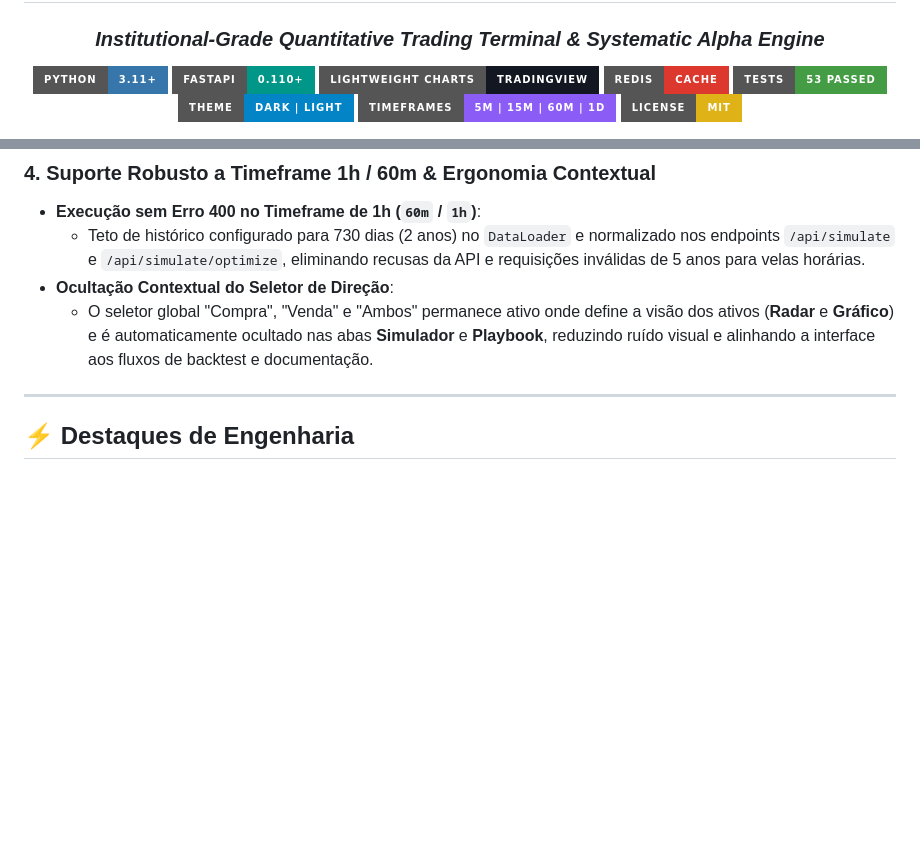
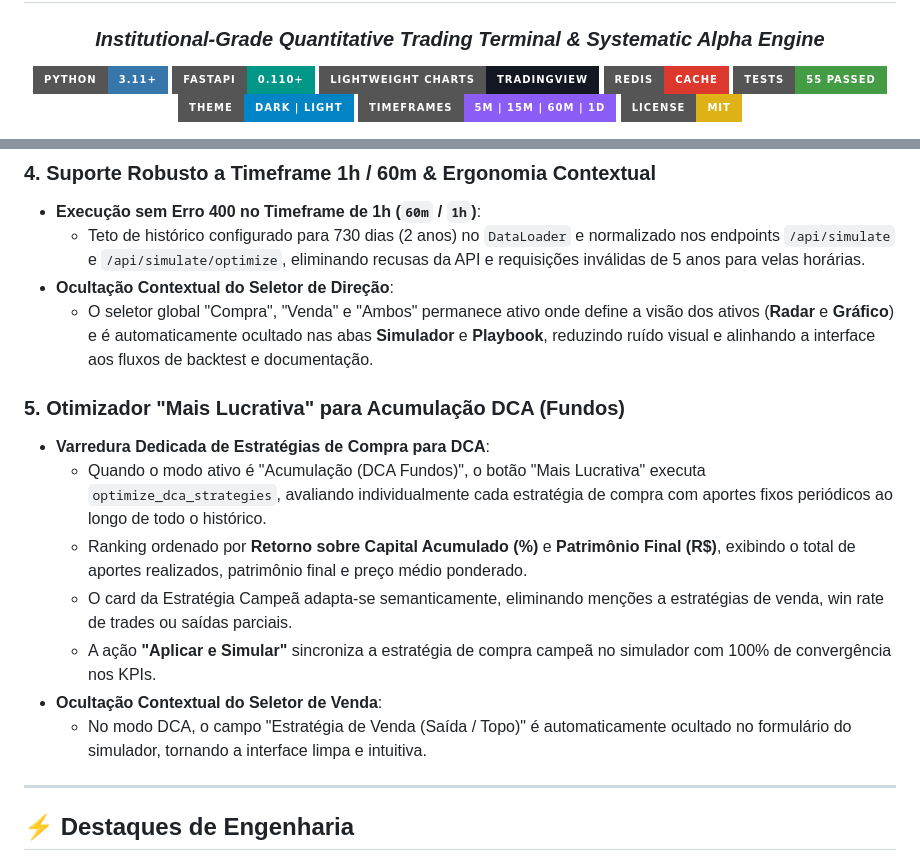
Before and after one commit to Silasmelo12/market-opportunity-engine, a Markdown page: README.md, 2 parts joined by grey strips. GitHub-like rendering; badges without logos; blank space fills up the shorter version.

Commit message:
docs(012): T011 atualizar README com suporte ao otimizador DCA e ergonomia visual

```diff
--- a/README.md
+++ b/README.md
@@ -7,7 +7,7 @@
 [![FastAPI](https://img.shields.io/badge/FastAPI-0.110%2B-009688?style=for-the-badge&logo=fastapi&logoColor=white)](https://fastapi.tiangolo.com/)
 [![TradingView](https://img.shields.io/badge/Lightweight_Charts-TradingView-131722?style=for-the-badge&logo=tradingview&logoColor=white)](https://tradingview.github.io/lightweight-charts/)
 [![Redis](https://img.shields.io/badge/Redis-Cache-DC382D?style=for-the-badge&logo=redis&logoColor=white)](https://redis.io/)
-[![Pytest](https://img.shields.io/badge/Tests-53%20Passed-449C44?style=for-the-badge&logo=pytest&logoColor=white)](https://pytest.org/)
+[![Pytest](https://img.shields.io/badge/Tests-55%20Passed-449C44?style=for-the-badge&logo=pytest&logoColor=white)](https://pytest.org/)
 [![Theme: Dark/Light](https://img.shields.io/badge/Theme-Dark%20%7C%20Light-0284C7?style=for-the-badge)](https://github.com/)
 [![Timeframes](https://img.shields.io/badge/Timeframes-5m%20%7C%2015m%20%7C%2060m%20%7C%201d-8B5CF6?style=for-the-badge)](https://github.com/)
 [![License: MIT](https://img.shields.io/badge/License-MIT-yellow.svg?style=for-the-badge)](https://opensource.org/licenses/MIT)
@@ -76,6 +76,15 @@ O sistema integra:
   - Teto de histórico configurado para 730 dias (2 anos) no `DataLoader` e normalizado nos endpoints `/api/simulate` e `/api/simulate/optimize`, eliminando recusas da API e requisições inválidas de 5 anos para velas horárias.
 - **Ocultação Contextual do Seletor de Direção**:
   - O seletor global "Compra", "Venda" e "Ambos" permanece ativo onde define a visão dos ativos (**Radar** e **Gráfico**) e é automaticamente ocultado nas abas **Simulador** e **Playbook**, reduzindo ruído visual e alinhando a interface aos fluxos de backtest e documentação.
+
+### 5. Otimizador "Mais Lucrativa" para Acumulação DCA (Fundos)
+- **Varredura Dedicada de Estratégias de Compra para DCA**:
+  - Quando o modo ativo é "Acumulação (DCA Fundos)", o botão "Mais Lucrativa" executa `optimize_dca_strategies`, avaliando individualmente cada estratégia de compra com aportes fixos periódicos ao longo de todo o histórico.
+  - Ranking ordenado por **Retorno sobre Capital Acumulado (%)** e **Patrimônio Final (R$)**, exibindo o total de aportes realizados, patrimônio final e preço médio ponderado.
+  - O card da Estratégia Campeã adapta-se semanticamente, eliminando menções a estratégias de venda, win rate de trades ou saídas parciais.
+  - A ação **"Aplicar e Simular"** sincroniza a estratégia de compra campeã no simulador com 100% de convergência nos KPIs.
+- **Ocultação Contextual do Seletor de Venda**:
+  - No modo DCA, o campo "Estratégia de Venda (Saída / Topo)" é automaticamente ocultado no formulário do simulador, tornando a interface limpa e intuitiva.
 
 ---
 
```
Also changed, not shown: specs/012-dca-optimizer-and-ui-cleanup/tasks.md (+1 -1 lines).
